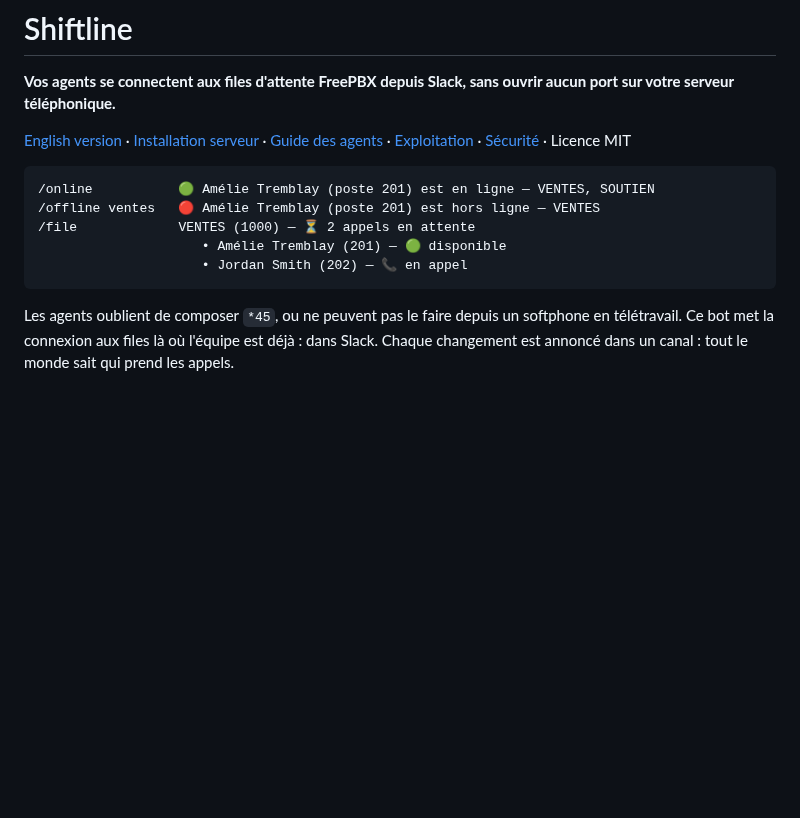
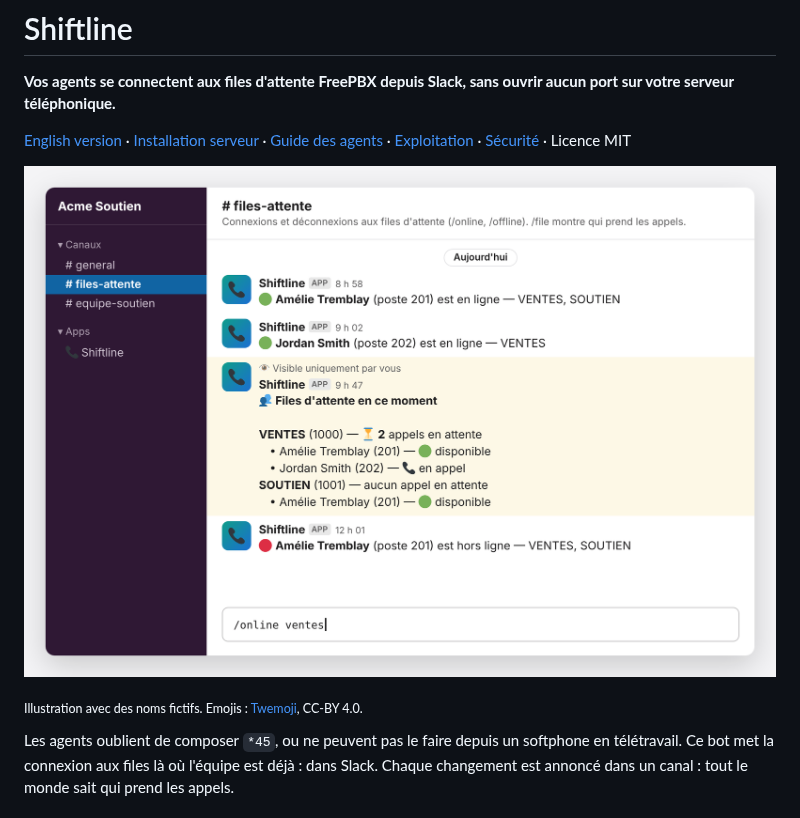
Before and after one commit to dufoursim/shiftline, a Markdown page: README.fr.md, the part around the change. Rendered like a GitHub page; pictures changed too: docs/images/slack-fr.png (added); blank space fills up the shorter version.

````diff
--- a/README.fr.md
+++ b/README.fr.md
@@ -4,13 +4,9 @@
 
 [English version](README.md) · [Installation serveur](docs/INSTALLATION-SERVEUR.fr.md) · [Guide des agents](docs/GUIDE-AGENTS.fr.md) · [Exploitation](docs/EXPLOITATION.fr.md) · [Sécurité](SECURITY.md) · Licence MIT
 
-```
-/online           🟢 Amélie Tremblay (poste 201) est en ligne — VENTES, SOUTIEN
-/offline ventes   🔴 Amélie Tremblay (poste 201) est hors ligne — VENTES
-/file             VENTES (1000) — ⏳ 2 appels en attente
-                     • Amélie Tremblay (201) — 🟢 disponible
-                     • Jordan Smith (202) — 📞 en appel
-```
+![Shiftline dans Slack : annonces de connexion et état des files avec /file](docs/images/slack-fr.png)
+
+<sub>Illustration avec des noms fictifs. Emojis : [Twemoji](https://github.com/jdecked/twemoji), CC-BY 4.0.</sub>
 
 Les agents oublient de composer `*45`, ou ne peuvent pas le faire depuis un softphone en télétravail.
 Ce bot met la connexion aux files là où l'équipe est déjà : dans Slack. Chaque changement est annoncé
````
Also changed, not shown: README.md (+3 -7 lines), docs/images/slack-en.png (added).
